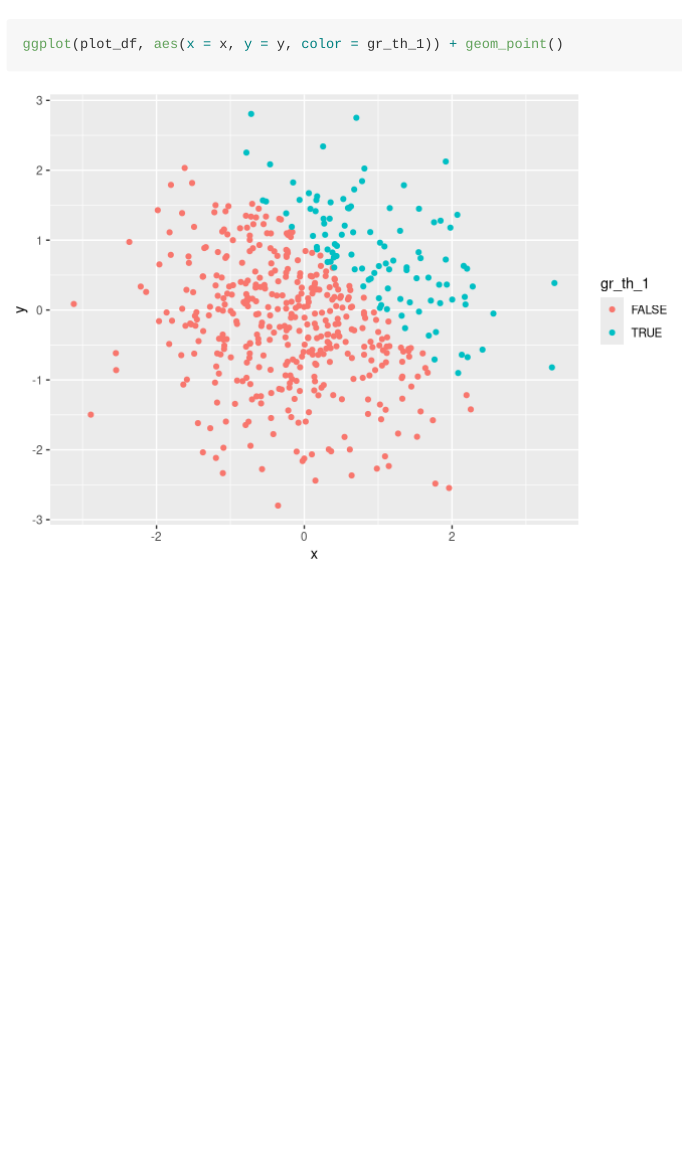
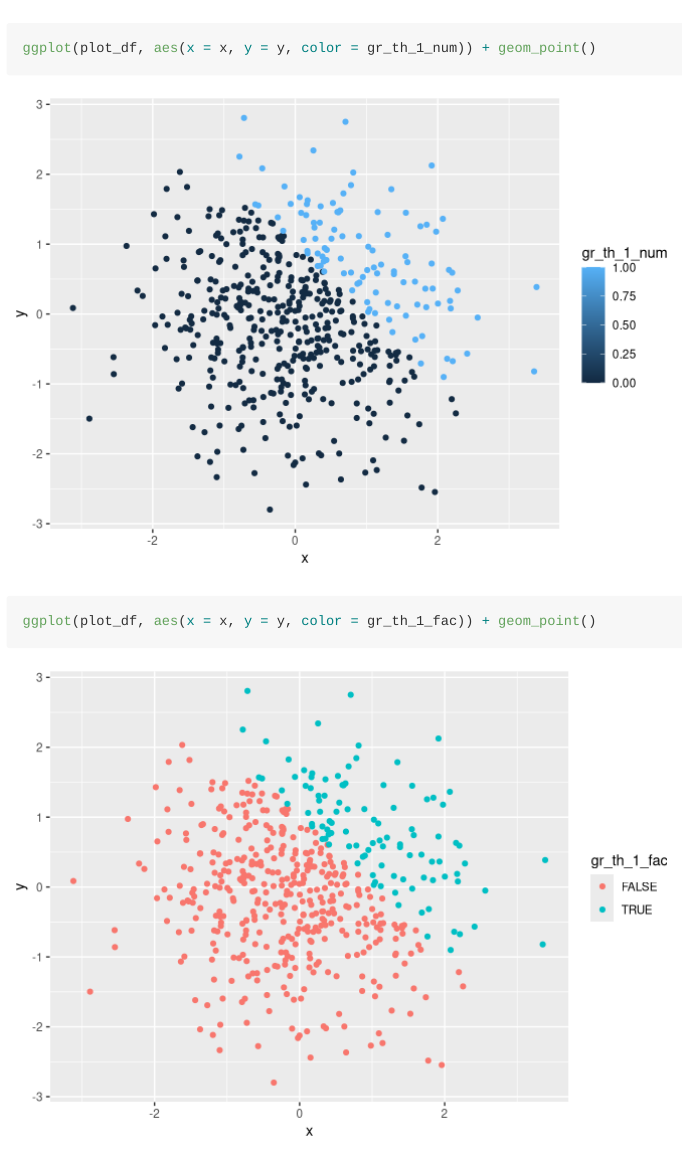
Before and after one commit to sunlk123/p8105_hw1_lk2761, an R Markdown document (p8105_hw1_lk2761.Rmd): the page in a window 1100 px wide, from 3020 px down before the commit and from 3590 px down after it. Rendered offline with R 4.5, knitr and Pandoc, with nearby package versions; code that draws random numbers runs with fixed seeds of ours.

Commit message:
added code to create a second and third scatterplot with color points using the numer and factor variables respectively

````diff
--- a/p8105_hw1_lk2761.Rmd
+++ b/p8105_hw1_lk2761.Rmd
@@ -104,8 +104,11 @@ The median of x is `r median(pull(plot_df,x))`.
 The standard deviation of x is `r sd(pull(plot_df,x))`.
 
 This code chunk makes a scatterplot of y vs. x.
+
 ```{r create scatterplot}
 
 ggplot(plot_df, aes(x = x, y = y, color = gr_th_1)) + geom_point()
+ggplot(plot_df, aes(x = x, y = y, color = gr_th_1_num)) + geom_point()
+ggplot(plot_df, aes(x = x, y = y, color = gr_th_1_fac)) + geom_point()
 
 ```
````
Also changed, not shown: p8105_hw1_lk2761.md, p8105_hw1_lk2761_files/figure-gfm/create scatterplot-1.png, p8105_hw1_lk2761_files/figure-gfm/create scatterplot-2.png (added), p8105_hw1_lk2761_files/figure-gfm/create scatterplot-3.png (added).
